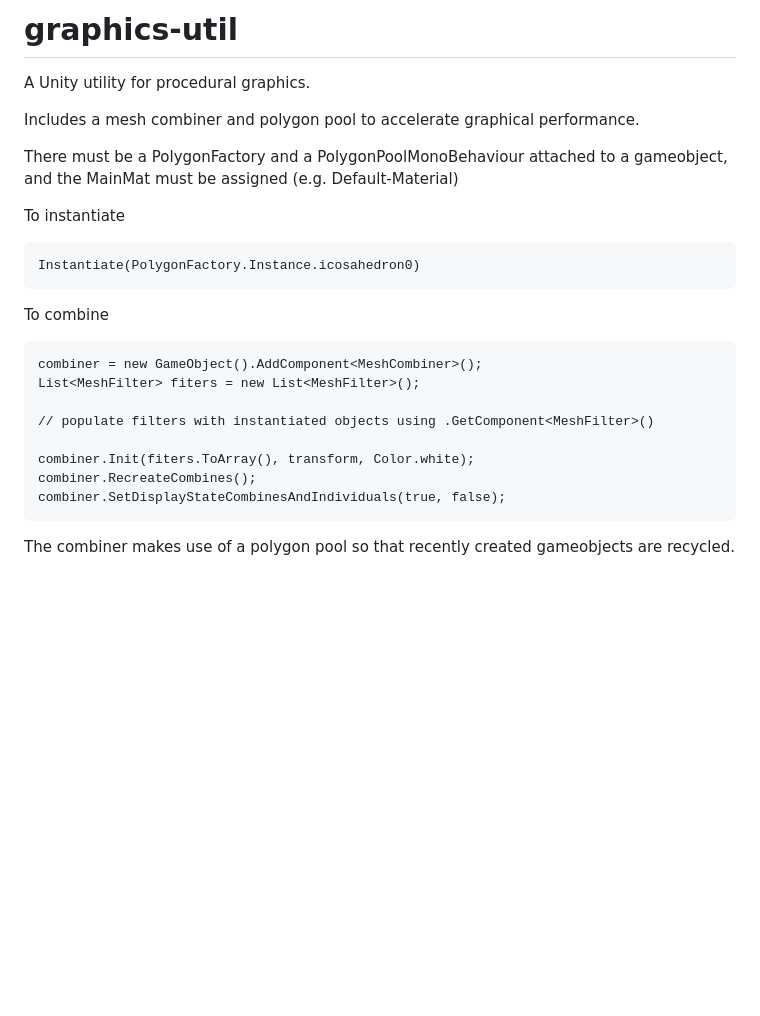
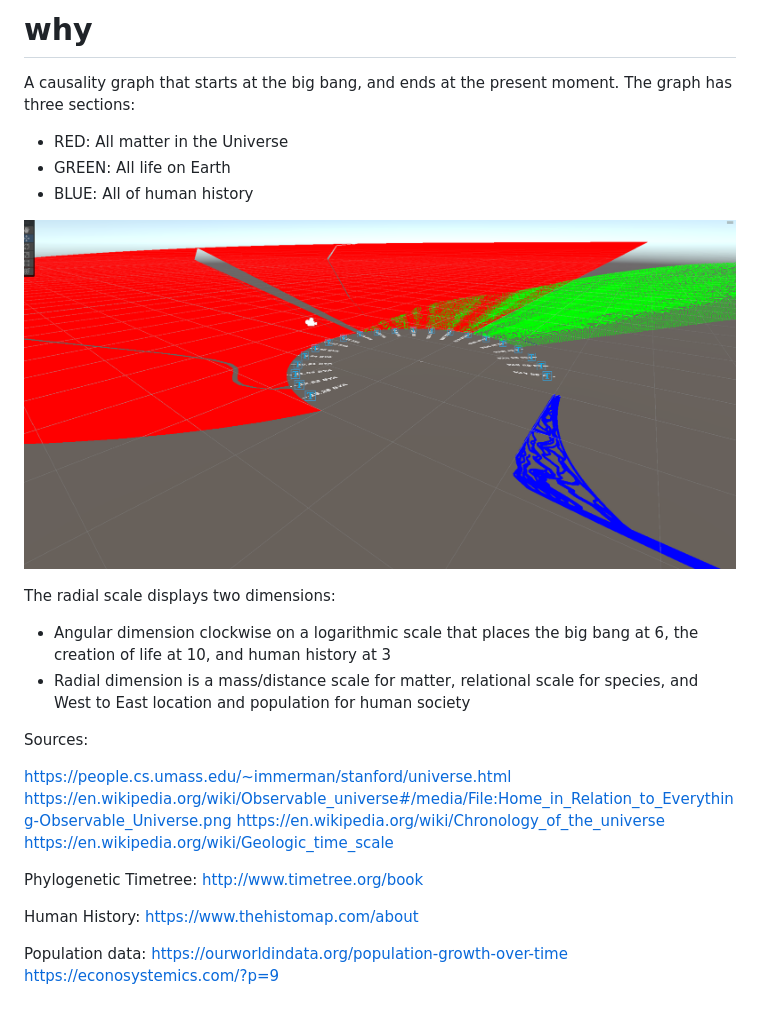
Before and after one commit to atonalfreerider/why-2, a Markdown page: README.md, the part around the change. Rendered like a GitHub page; pictures changed too: first-three.png (added); blank space fills up the shorter version.

````diff
--- a/README.md
+++ b/README.md
@@ -1,29 +1,30 @@
-# graphics-util
+# why
 
-A Unity utility for procedural graphics.
+A causality graph that starts at the big bang, and ends at the present moment. The graph has three sections:
 
-Includes a mesh combiner and polygon pool to accelerate graphical performance.
+- RED: All matter in the Universe
+- GREEN: All life on Earth
+- BLUE: All of human history
 
-There must be a PolygonFactory and a PolygonPoolMonoBehaviour attached to a gameobject, and the MainMat must be assigned (e.g. Default-Material)
+![plot](./first-three.png)
 
-To instantiate
+The radial scale displays two dimensions:
+- Angular dimension clockwise on a logarithmic scale that places the big bang at 6, the creation of life at 10, and human history at 3
+- Radial dimension is a mass/distance scale for matter, relational scale for species, and West to East location and population for human society
 
-```
-Instantiate(PolygonFactory.Instance.icosahedron0)
-```
+Sources:
 
+https://people.cs.umass.edu/~immerman/stanford/universe.html
+https://en.wikipedia.org/wiki/Observable_universe#/media/File:Home_in_Relation_to_Everything-Observable_Universe.png
+https://en.wikipedia.org/wiki/Chronology_of_the_universe
+https://en.wikipedia.org/wiki/Geologic_time_scale
 
-To combine
+Phylogenetic Timetree:
+http://www.timetree.org/book
 
-```
-combiner = new GameObject().AddComponent<MeshCombiner>();
-List<MeshFilter> fiters = new List<MeshFilter>();
+Human History:
+https://www.thehistomap.com/about
 
-// populate filters with instantiated objects using .GetComponent<MeshFilter>()
-
-combiner.Init(fiters.ToArray(), transform, Color.white);
-combiner.RecreateCombines();
-combiner.SetDisplayStateCombinesAndIndividuals(true, false);
-```
-
-The combiner makes use of a polygon pool so that recently created gameobjects are recycled.
+Population data:
+https://ourworldindata.org/population-growth-over-time
+https://econosystemics.com/?p=9
````
